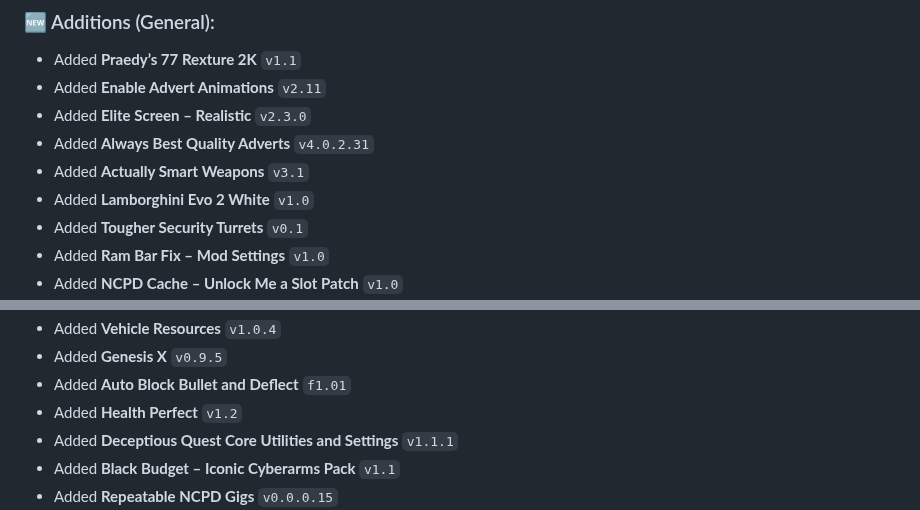
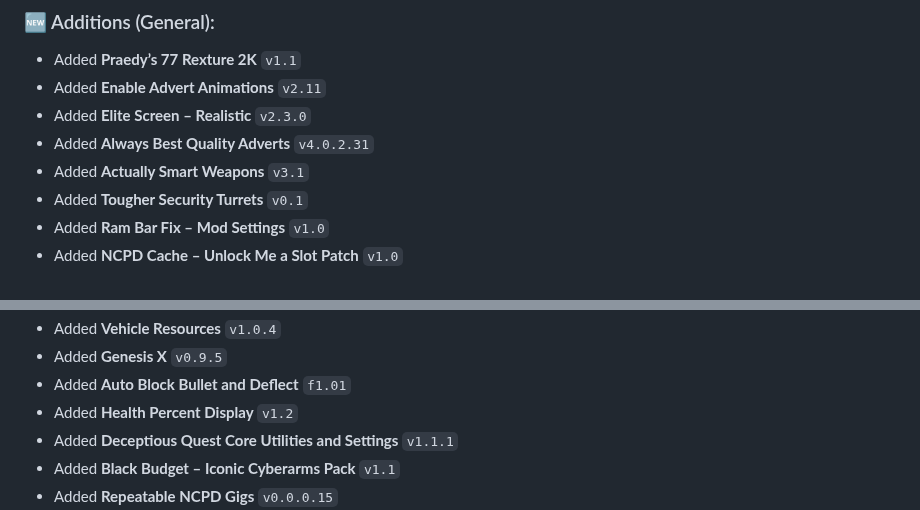
Before and after one commit to qcargile/Chrome-Blood, a Markdown page: changelog.md, 2 parts joined by grey strips. Rendered like a GitHub page; folded sections open.

```diff
--- a/changelog.md
+++ b/changelog.md
@@ -30,7 +30,6 @@
 - Added **Elite Screen – Realistic** `v2.3.0`
 - Added **Always Best Quality Adverts** `v4.0.2.31`
 - Added **Actually Smart Weapons** `v3.1`
-- Added **Lamborghini Evo 2 White** `v1.0`
 - Added **Tougher Security Turrets** `v0.1`
 - Added **Ram Bar Fix – Mod Settings** `v1.0`
 - Added **NCPD Cache – Unlock Me a Slot Patch** `v1.0`
@@ -43,7 +42,7 @@
 - Added **Vehicle Resources** `v1.0.4`
 - Added **Genesis X** `v0.9.5`
 - Added **Auto Block Bullet and Deflect** `f1.01`
-- Added **Health Perfect** `v1.2`
+- Added **Health Percent Display** `v1.2`
 - Added **Deceptious Quest Core Utilities and Settings** `v1.1.1`
 - Added **Black Budget – Iconic Cyberarms Pack** `v1.1`
 - Added **Repeatable NCPD Gigs** `v0.0.0.15`
```
